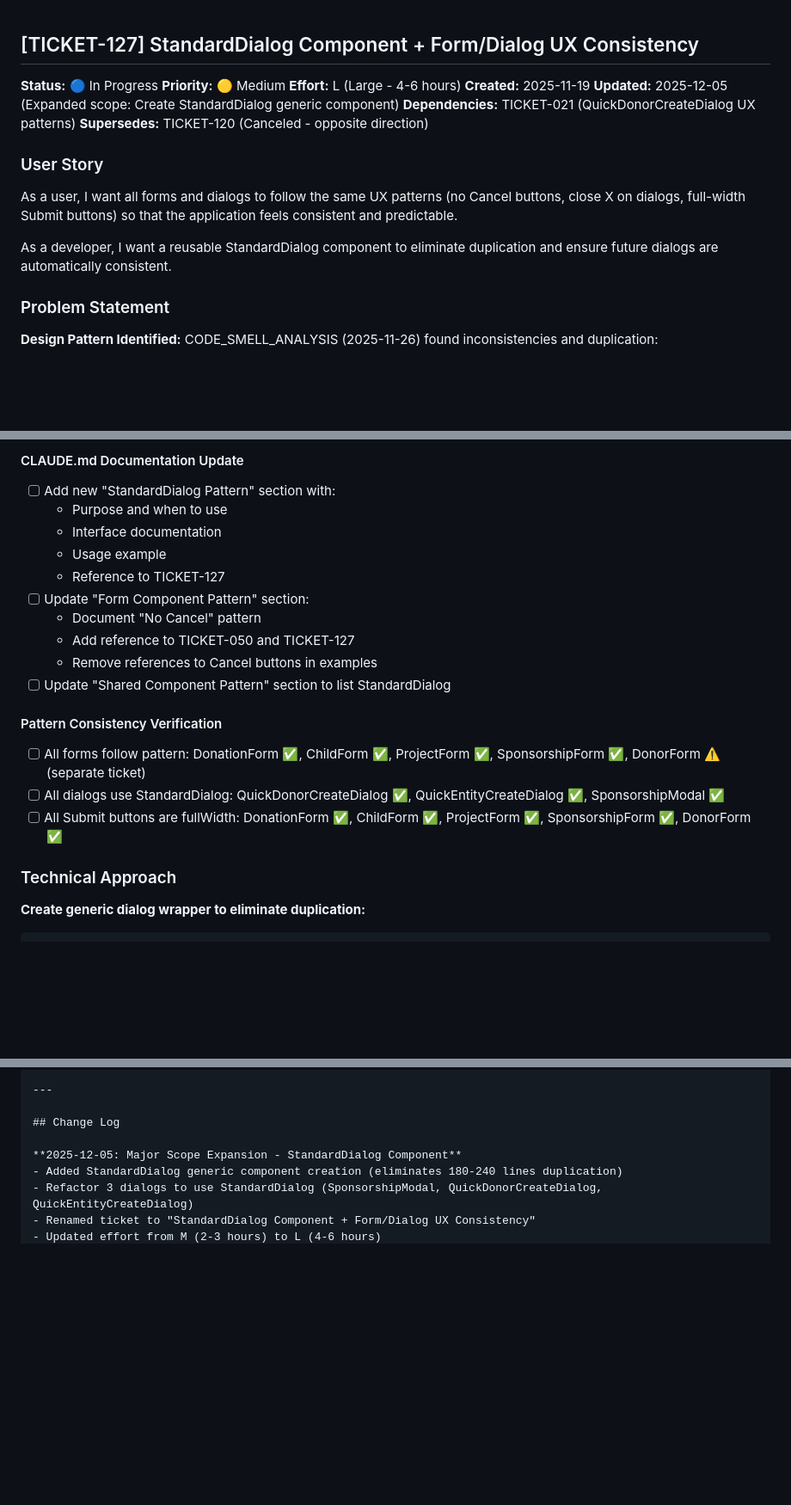
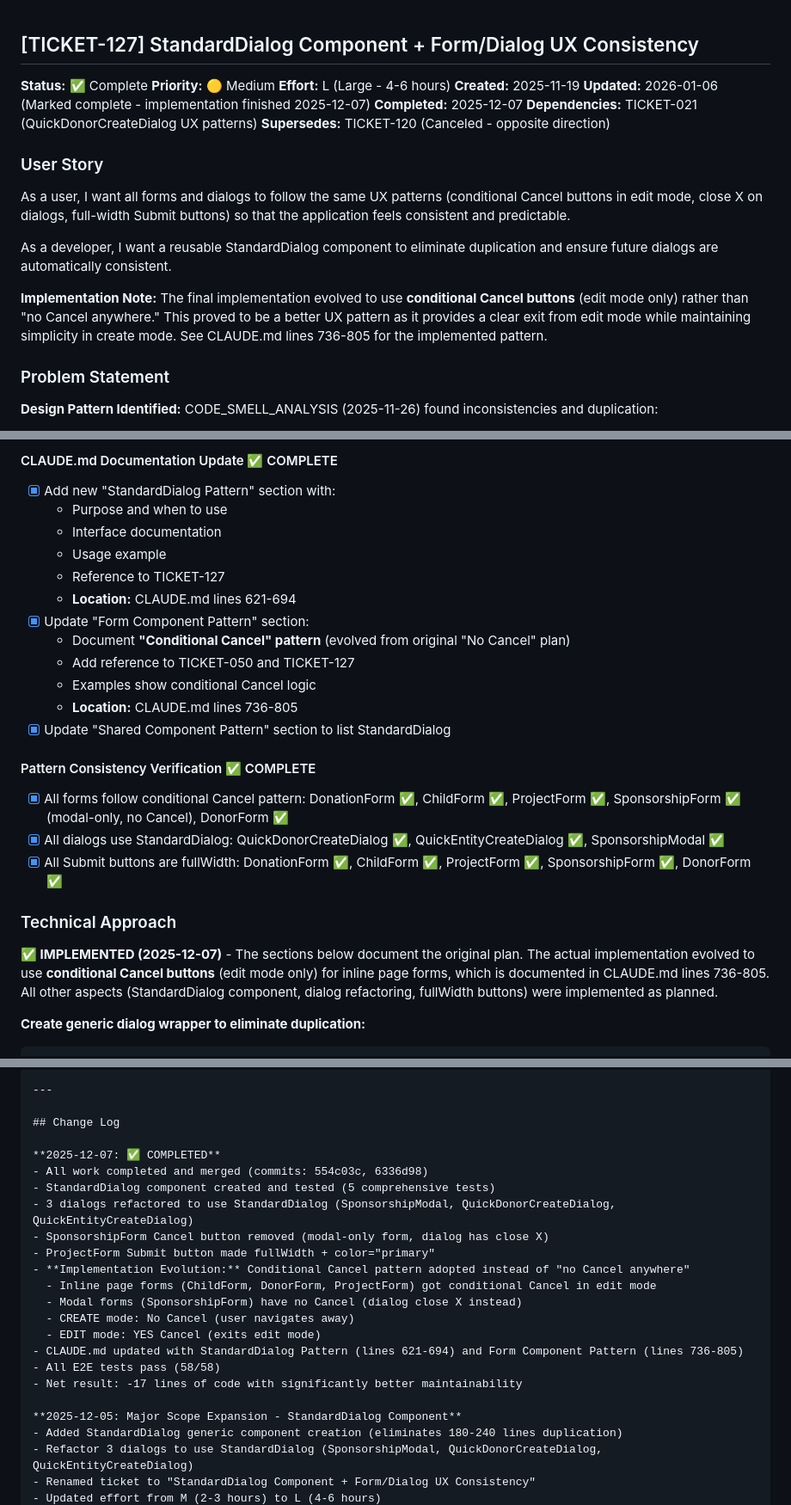
Before and after one commit to mlongerich/DonationTracker, a Markdown page: tickets/TICKET-127-sponsorshipmodal-dialog-consistency.md, 3 parts joined by grey strips. Shown at 86% size. Rendered like a GitHub page; blank space fills up the shorter version.

```diff
--- a/tickets/TICKET-127-sponsorshipmodal-dialog-consistency.md
+++ b/tickets/TICKET-127-sponsorshipmodal-dialog-consistency.md
@@ -1,17 +1,20 @@
 ## [TICKET-127] StandardDialog Component + Form/Dialog UX Consistency
 
-**Status:** 🔵 In Progress
+**Status:** ✅ Complete
 **Priority:** 🟡 Medium
 **Effort:** L (Large - 4-6 hours)
 **Created:** 2025-11-19
-**Updated:** 2025-12-05 (Expanded scope: Create StandardDialog generic component)
+**Updated:** 2026-01-06 (Marked complete - implementation finished 2025-12-07)
+**Completed:** 2025-12-07
 **Dependencies:** TICKET-021 (QuickDonorCreateDialog UX patterns)
 **Supersedes:** TICKET-120 (Canceled - opposite direction)
 
 ### User Story
-As a user, I want all forms and dialogs to follow the same UX patterns (no Cancel buttons, close X on dialogs, full-width Submit buttons) so that the application feels consistent and predictable.
+As a user, I want all forms and dialogs to follow the same UX patterns (conditional Cancel buttons in edit mode, close X on dialogs, full-width Submit buttons) so that the application feels consistent and predictable.
 
 As a developer, I want a reusable StandardDialog component to eliminate duplication and ensure future dialogs are automatically consistent.
+
+**Implementation Note:** The final implementation evolved to use **conditional Cancel buttons** (edit mode only) rather than "no Cancel anywhere." This proved to be a better UX pattern as it provides a clear exit from edit mode while maintaining simplicity in create mode. See CLAUDE.md lines 736-805 for the implemented pattern.
 
 ### Problem Statement
 
@@ -94,22 +99,26 @@ As a developer, I want a reusable StandardDialog component to eliminate duplicat
 
-#### CLAUDE.md Documentation Update
-- [ ] Add new "StandardDialog Pattern" section with:
+#### CLAUDE.md Documentation Update ✅ COMPLETE
+- [x] Add new "StandardDialog Pattern" section with:
   - Purpose and when to use
   - Interface documentation
   - Usage example
   - Reference to TICKET-127
-- [ ] Update "Form Component Pattern" section:
-  - Document "No Cancel" pattern
+  - **Location:** CLAUDE.md lines 621-694
+- [x] Update "Form Component Pattern" section:
+  - Document **"Conditional Cancel" pattern** (evolved from original "No Cancel" plan)
   - Add reference to TICKET-050 and TICKET-127
-  - Remove references to Cancel buttons in examples
-- [ ] Update "Shared Component Pattern" section to list StandardDialog
+  - Examples show conditional Cancel logic
+  - **Location:** CLAUDE.md lines 736-805
+- [x] Update "Shared Component Pattern" section to list StandardDialog
 
-#### Pattern Consistency Verification
-- [ ] All forms follow pattern: DonationForm ✅, ChildForm ✅, ProjectForm ✅, SponsorshipForm ✅, DonorForm ⚠️ (separate ticket)
-- [ ] All dialogs use StandardDialog: QuickDonorCreateDialog ✅, QuickEntityCreateDialog ✅, SponsorshipModal ✅
-- [ ] All Submit buttons are fullWidth: DonationForm ✅, ChildForm ✅, ProjectForm ✅, SponsorshipForm ✅, DonorForm ✅
+#### Pattern Consistency Verification ✅ COMPLETE
+- [x] All forms follow conditional Cancel pattern: DonationForm ✅, ChildForm ✅, ProjectForm ✅, SponsorshipForm ✅ (modal-only, no Cancel), DonorForm ✅
+- [x] All dialogs use StandardDialog: QuickDonorCreateDialog ✅, QuickEntityCreateDialog ✅, SponsorshipModal ✅
+- [x] All Submit buttons are fullWidth: DonationForm ✅, ChildForm ✅, ProjectForm ✅, SponsorshipForm ✅, DonorForm ✅
 
 ### Technical Approach
+
+**✅ IMPLEMENTED (2025-12-07)** - The sections below document the original plan. The actual implementation evolved to use **conditional Cancel buttons** (edit mode only) for inline page forms, which is documented in CLAUDE.md lines 736-805. All other aspects (StandardDialog component, dialog refactoring, fullWidth buttons) were implemented as planned.
 
 **Create generic dialog wrapper to eliminate duplication:**
 
@@ -435,6 +446,21 @@ const SponsorshipForm: React.FC<SponsorshipFormProps> = ({
 
 ## Change Log
 
+**2025-12-07: ✅ COMPLETED**
+- All work completed and merged (commits: 554c03c, 6336d98)
+- StandardDialog component created and tested (5 comprehensive tests)
+- 3 dialogs refactored to use StandardDialog (SponsorshipModal, QuickDonorCreateDialog, QuickEntityCreateDialog)
+- SponsorshipForm Cancel button removed (modal-only form, dialog has close X)
+- ProjectForm Submit button made fullWidth + color="primary"
+- **Implementation Evolution:** Conditional Cancel pattern adopted instead of "no Cancel anywhere"
+  - Inline page forms (ChildForm, DonorForm, ProjectForm) got conditional Cancel in edit mode
+  - Modal forms (SponsorshipForm) have no Cancel (dialog close X instead)
+  - CREATE mode: No Cancel (user navigates away)
+  - EDIT mode: YES Cancel (exits edit mode)
+- CLAUDE.md updated with StandardDialog Pattern (lines 621-694) and Form Component Pattern (lines 736-805)
+- All E2E tests pass (58/58)
+- Net result: -17 lines of code with significantly better maintainability
+
 **2025-12-05: Major Scope Expansion - StandardDialog Component**
 - Added StandardDialog generic component creation (eliminates 180-240 lines duplication)
 - Refactor 3 dialogs to use StandardDialog (SponsorshipModal, QuickDonorCreateDialog, QuickEntityCreateDialog)
```
Also changed, not shown: other parts of tickets/TICKET-127-sponsorshipmodal-dialog-consistency.md (+37 -33 lines).
